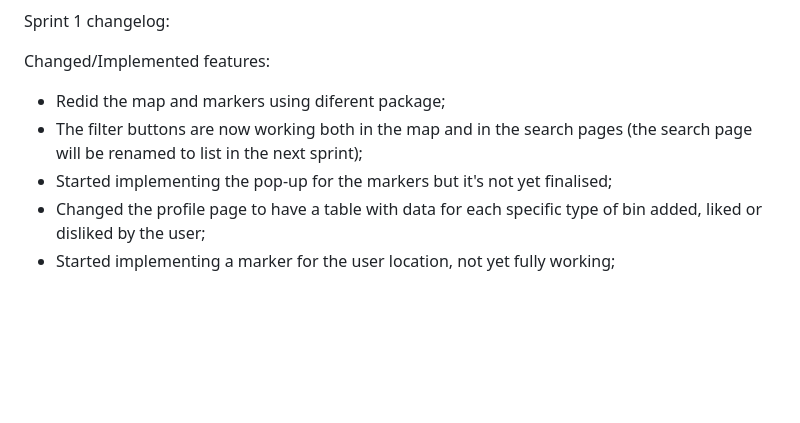
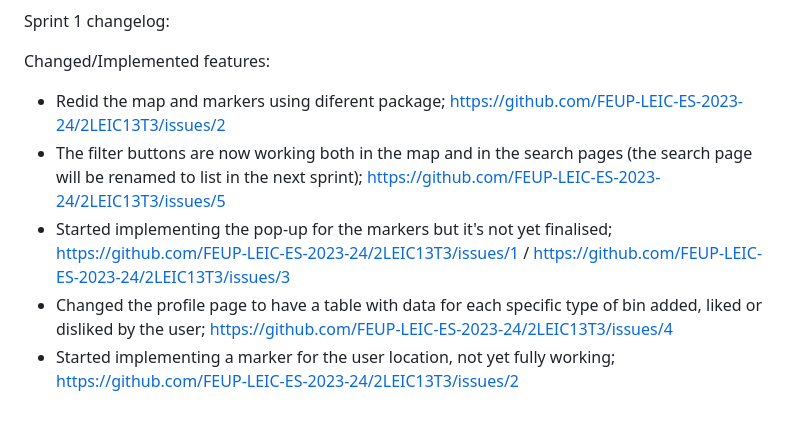
Before and after one commit to Maximus-666f/projeto-esof, a Markdown page: README.md, the part around the change. Rendered like a GitHub page; blank space fills up the shorter version.

```diff
--- a/README.md
+++ b/README.md
@@ -103,8 +103,8 @@ Happiness meter: We are satisfied with the progress made during this sprint. We
 Sprint 1 changelog:
 
 Changed/Implemented features:
-- Redid the map and markers using diferent package;
-- The filter buttons are now working both in the map and in the search pages (the search page will be renamed to list in the next sprint);
-- Started implementing the pop-up for the markers but it's not yet finalised;
-- Changed the profile page to have a table with data for each specific type of bin added, liked or disliked by the user;
-- Started implementing a marker for the user location, not yet fully working;
+- Redid the map and markers using diferent package; https://github.com/FEUP-LEIC-ES-2023-24/2LEIC13T3/issues/2
+- The filter buttons are now working both in the map and in the search pages (the search page will be renamed to list in the next sprint); https://github.com/FEUP-LEIC-ES-2023-24/2LEIC13T3/issues/5
+- Started implementing the pop-up for the markers but it's not yet finalised; https://github.com/FEUP-LEIC-ES-2023-24/2LEIC13T3/issues/1 / https://github.com/FEUP-LEIC-ES-2023-24/2LEIC13T3/issues/3
+- Changed the profile page to have a table with data for each specific type of bin added, liked or disliked by the user; https://github.com/FEUP-LEIC-ES-2023-24/2LEIC13T3/issues/4
+- Started implementing a marker for the user location, not yet fully working; https://github.com/FEUP-LEIC-ES-2023-24/2LEIC13T3/issues/2
```
